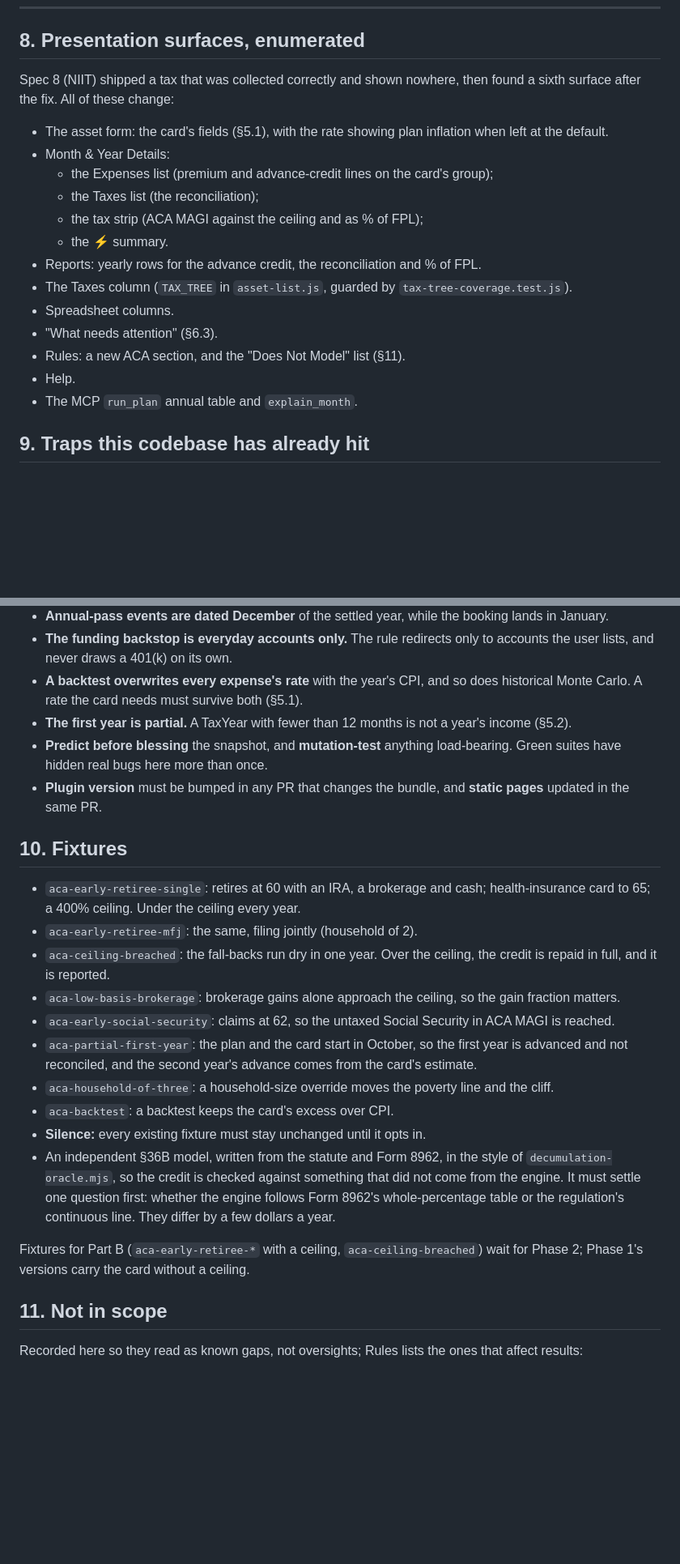
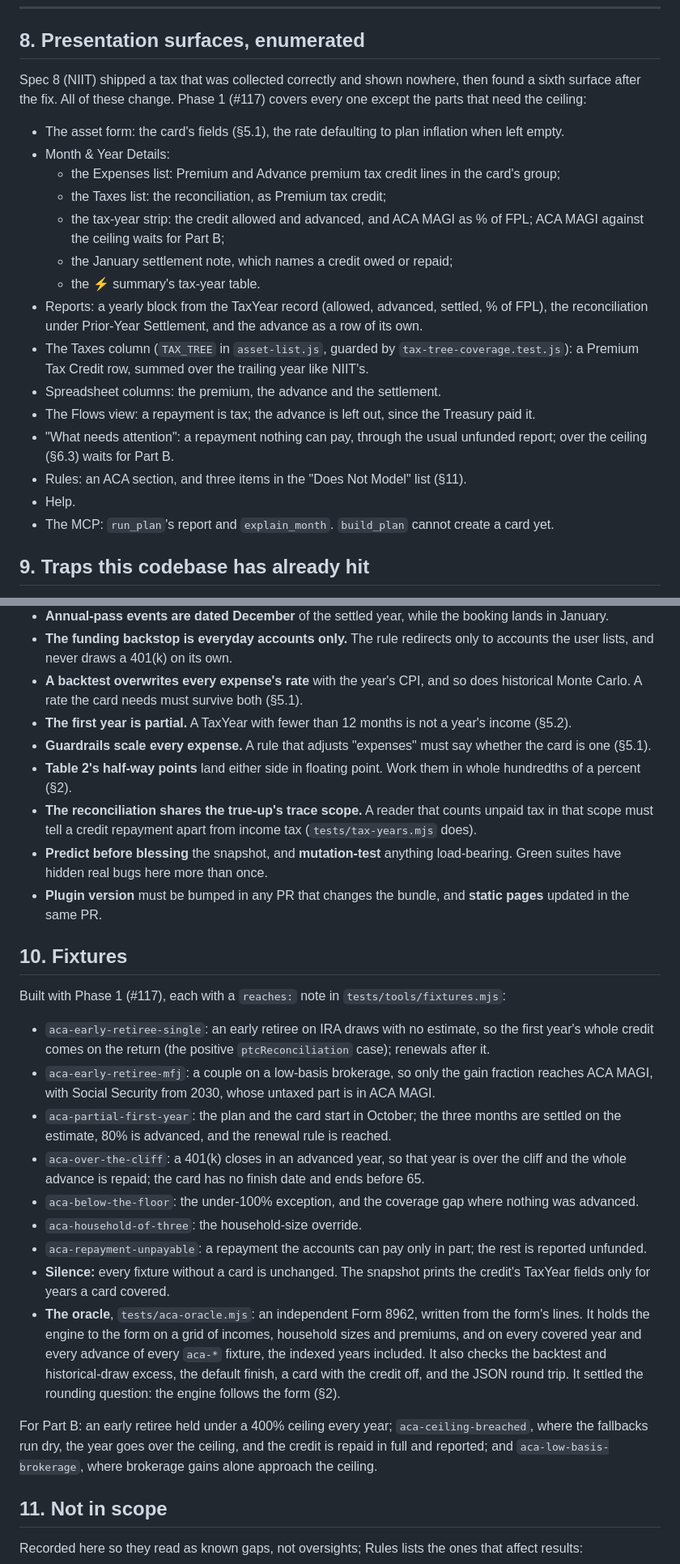
Before and after one commit to ChartingFinance/src, a Markdown page: markdowns/magi-ceiling-aca-spec.md, 2 parts joined by grey strips. Shown at 81% size. Rendered like a GitHub page; blank space fills up the shorter version.

```diff
--- a/markdowns/magi-ceiling-aca-spec.md
+++ b/markdowns/magi-ceiling-aca-spec.md
@@ -374,23 +419,34 @@ never applied automatically.
 ## 8. Presentation surfaces, enumerated
 
 Spec 8 (NIIT) shipped a tax that was collected correctly and shown nowhere, then
-found a sixth surface after the fix. All of these change:
+found a sixth surface after the fix. All of these change. Phase 1 (#117) covers
+every one except the parts that need the ceiling:
 
-- The asset form: the card's fields (§5.1), with the rate showing plan inflation
-  when left at the default.
+- The asset form: the card's fields (§5.1), the rate defaulting to plan
+  inflation when left empty.
 - Month & Year Details:
-  - the Expenses list (premium and advance-credit lines on the card's group);
-  - the Taxes list (the reconciliation);
-  - the tax strip (ACA MAGI against the ceiling and as % of FPL);
-  - the ⚡ summary.
-- Reports: yearly rows for the advance credit, the reconciliation and % of FPL.
+  - the Expenses list: Premium and Advance premium tax credit lines in the
+    card's group;
+  - the Taxes list: the reconciliation, as Premium tax credit;
+  - the tax-year strip: the credit allowed and advanced, and ACA MAGI as % of
+    FPL; ACA MAGI against the ceiling waits for Part B;
+  - the January settlement note, which names a credit owed or repaid;
+  - the ⚡ summary's tax-year table.
+- Reports: a yearly block from the TaxYear record (allowed, advanced, settled,
+  % of FPL), the reconciliation under Prior-Year Settlement, and the advance as
+  a row of its own.
 - The Taxes column (`TAX_TREE` in `asset-list.js`, guarded by
-  `tax-tree-coverage.test.js`).
-- Spreadsheet columns.
-- "What needs attention" (§6.3).
-- Rules: a new ACA section, and the "Does Not Model" list (§11).
+  `tax-tree-coverage.test.js`): a Premium Tax Credit row, summed over the
+  trailing year like NIIT's.
+- Spreadsheet columns: the premium, the advance and the settlement.
+- The Flows view: a repayment is tax; the advance is left out, since the
+  Treasury paid it.
+- "What needs attention": a repayment nothing can pay, through the usual
+  unfunded report; over the ceiling (§6.3) waits for Part B.
+- Rules: an ACA section, and three items in the "Does Not Model" list (§11).
 - Help.
-- The MCP `run_plan` annual table and `explain_month`.
+- The MCP: `run_plan`'s report and `explain_month`. `build_plan` cannot create a
+  card yet.
 
 ## 9. Traps this codebase has already hit
 
@@ -409,6 +465,13 @@ found a sixth surface after the fix. All of these change:
   does historical Monte Carlo. A rate the card needs must survive both (§5.1).
 - **The first year is partial.** A TaxYear with fewer than 12 months is not a
   year's income (§5.2).
+- **Guardrails scale every expense.** A rule that adjusts "expenses" must say
+  whether the card is one (§5.1).
+- **Table 2's half-way points** land either side in floating point. Work them in
+  whole hundredths of a percent (§2).
+- **The reconciliation shares the true-up's trace scope.** A reader that counts
+  unpaid tax in that scope must tell a credit repayment apart from income tax
+  (`tests/tax-years.mjs` does).
 - **Predict before blessing** the snapshot, and **mutation-test** anything
   load-bearing. Green suites have hidden real bugs here more than once.
 - **Plugin version** must be bumped in any PR that changes the bundle, and
@@ -416,30 +479,40 @@ found a sixth surface after the fix. All of these change:
 
 ## 10. Fixtures
 
-- `aca-early-retiree-single`: retires at 60 with an IRA, a brokerage and cash;
-  health-insurance card to 65; a 400% ceiling. Under the ceiling every year.
-- `aca-early-retiree-mfj`: the same, filing jointly (household of 2).
-- `aca-ceiling-breached`: the fall-backs run dry in one year. Over the ceiling,
-  the credit is repaid in full, and it is reported.
-- `aca-low-basis-brokerage`: brokerage gains alone approach the ceiling, so the
-  gain fraction matters.
-- `aca-early-social-security`: claims at 62, so the untaxed Social Security in
-  ACA MAGI is reached.
-- `aca-partial-first-year`: the plan and the card start in October, so the first
-  year is advanced and not reconciled, and the second year's advance comes from
-  the card's estimate.
-- `aca-household-of-three`: a household-size override moves the poverty line
-  and the cliff.
-- `aca-backtest`: a backtest keeps the card's excess over CPI.
-- **Silence:** every existing fixture must stay unchanged until it opts in.
-- An independent §36B model, written from the statute and Form 8962, in the
-  style of `decumulation-oracle.mjs`, so the credit is checked against something
-  that did not come from the engine. It must settle one question first: whether
-  the engine follows Form 8962's whole-percentage table or the regulation's
-  continuous line. They differ by a few dollars a year.
+Built with Phase 1 (#117), each with a `reaches:` note in
+`tests/tools/fixtures.mjs`:
 
-Fixtures for Part B (`aca-early-retiree-*` with a ceiling, `aca-ceiling-breached`)
-wait for Phase 2; Phase 1's versions carry the card without a ceiling.
+- `aca-early-retiree-single`: an early retiree on IRA draws with no estimate, so
+  the first year's whole credit comes on the return (the positive
+  `ptcReconciliation` case); renewals after it.
+- `aca-early-retiree-mfj`: a couple on a low-basis brokerage, so only the gain
+  fraction reaches ACA MAGI, with Social Security from 2030, whose untaxed part
+  is in ACA MAGI.
+- `aca-partial-first-year`: the plan and the card start in October; the three
+  months are settled on the estimate, 80% is advanced, and the renewal rule is
+  reached.
+- `aca-over-the-cliff`: a 401(k) closes in an advanced year, so that year is
+  over the cliff and the whole advance is repaid; the card has no finish date
+  and ends before 65.
+- `aca-below-the-floor`: the under-100% exception, and the coverage gap where
+  nothing was advanced.
+- `aca-household-of-three`: the household-size override.
+- `aca-repayment-unpayable`: a repayment the accounts can pay only in part; the
+  rest is reported unfunded.
+- **Silence:** every fixture without a card is unchanged. The snapshot prints
+  the credit's TaxYear fields only for years a card covered.
+- **The oracle**, `tests/aca-oracle.mjs`: an independent Form 8962, written from
+  the form's lines. It holds the engine to the form on a grid of incomes,
+  household sizes and premiums, and on every covered year and every advance of
+  every `aca-*` fixture, the indexed years included. It also checks the backtest
+  and historical-draw excess, the default finish, a card with the credit off,
+  and the JSON round trip. It settled the rounding question: the engine follows
+  the form (§2).
+
+For Part B: an early retiree held under a 400% ceiling every year;
+`aca-ceiling-breached`, where the fallbacks run dry, the year goes over the
+ceiling, and the credit is repaid in full and reported; and
+`aca-low-basis-brokerage`, where brokerage gains alone approach the ceiling.
 
 ## 11. Not in scope
 
```
Also changed, not shown: other parts of markdowns/magi-ceiling-aca-spec.md (+89 -37 lines).
